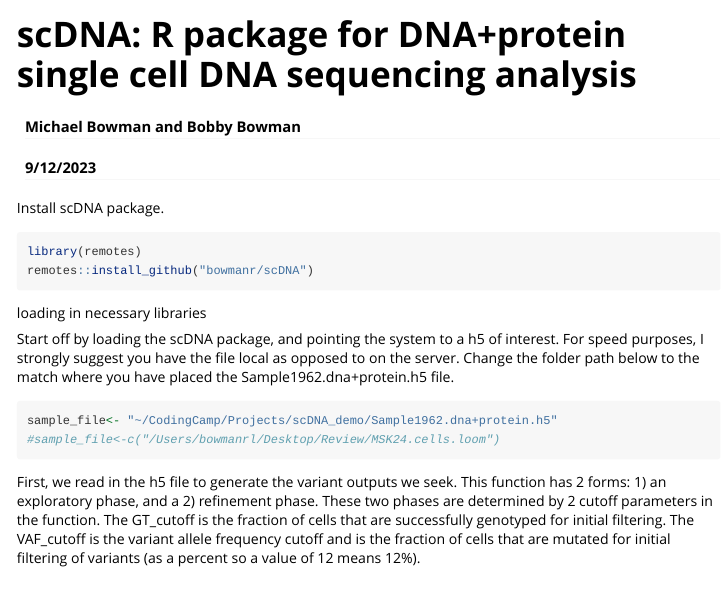
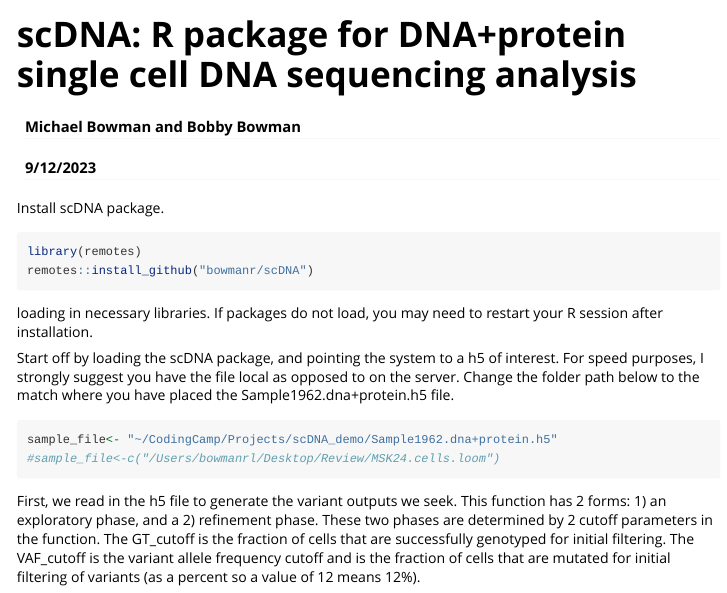
Before and after one commit to bowmanr/scDNA, an R Markdown document (vignettes/vignette.Rmd): the page in a window 1100 px wide, from its top. Rendered offline with R 4.5, knitr and Pandoc, with nearby package versions.

Commit message:
Update vignette.Rmd
some extra helpful notes

````diff
--- a/vignettes/vignette.Rmd
+++ b/vignettes/vignette.Rmd
@@ -20,7 +20,7 @@ Install scDNA package.
 library(remotes)
 remotes::install_github("bowmanr/scDNA")
 ```
-loading in necessary libraries
+loading in necessary libraries. If packages do not load, you may need to restart your R session after installation.
 
 ```{r,message=FALSE,echo=FALSE,eval=FALSE}
 library(scDNA)
````
